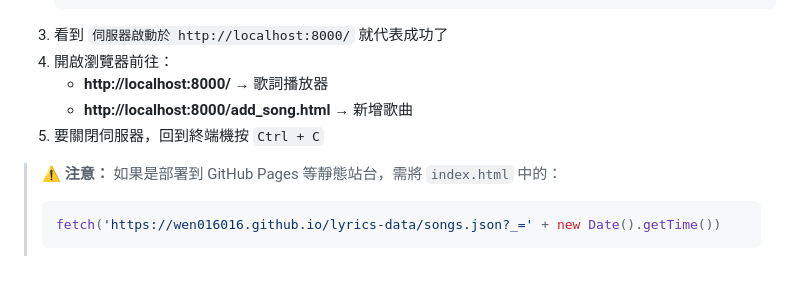
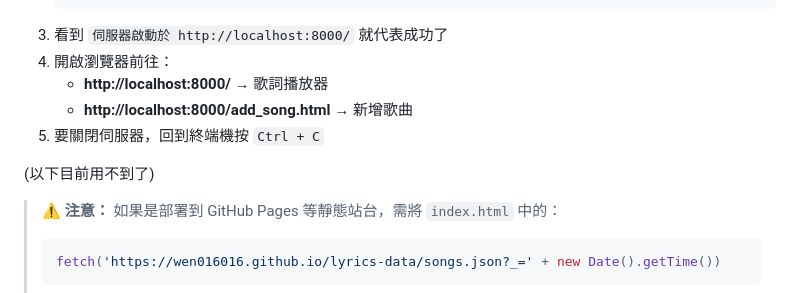
Before and after one commit to wen016016/lyrics-data, a Markdown page: README.md, the part around the change. Drawn GitHub-style; blank space fills up the shorter version.

````diff
--- a/README.md
+++ b/README.md
@@ -54,6 +54,7 @@ song/
    - **http://localhost:8000/add_song.html** → 新增歌曲
 5. 要關閉伺服器，回到終端機按 `Ctrl + C`
 
+(以下目前用不到了)
 > ⚠️ **注意：** 如果是部署到 GitHub Pages 等靜態站台，需將 `index.html` 中的：
 > ```js
 > fetch('https://wen016016.github.io/lyrics-data/songs.json?_=' + new Date().getTime())
````
